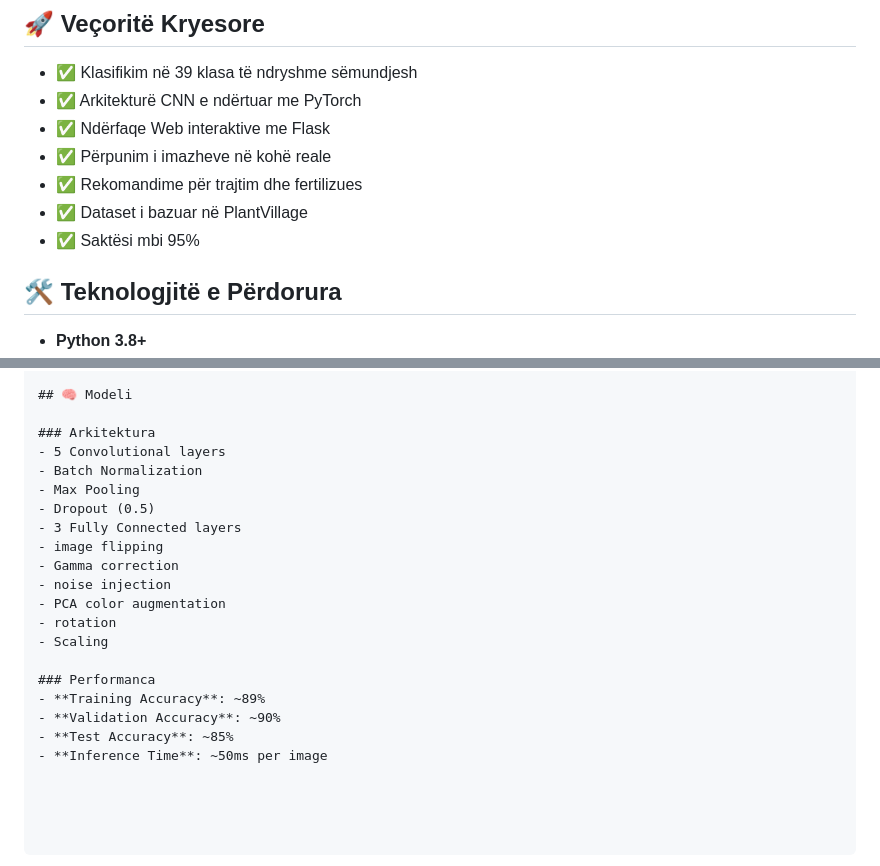
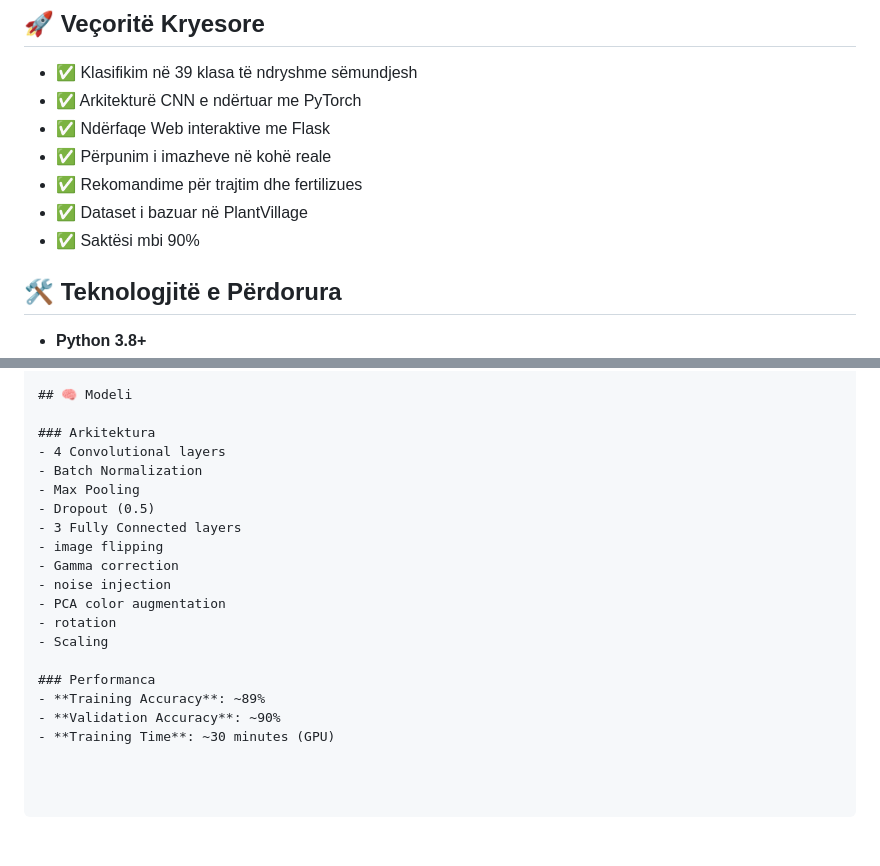
Before and after one commit to eleniboboli/Semundje_Bimet_Gr5, a Markdown page: README.md, 2 parts joined by grey strips. Rendered like a GitHub page.

```diff
--- a/README.md
+++ b/README.md
@@ -24,7 +24,7 @@ Projekti synon të ndihmojë fermerët dhe agronomët në identifikimin e shpejt
 - ✅ Përpunim i imazheve në kohë reale
 - ✅ Rekomandime për trajtim dhe fertilizues
 - ✅ Dataset i bazuar në PlantVillage
-- ✅ Saktësi mbi 95%
+- ✅ Saktësi mbi 90%
 
 
 ## 🛠️ Teknologjitë e Përdorura
@@ -140,7 +140,7 @@ python app.py
 ## 🧠 Modeli
 
 ### Arkitektura
-- 5 Convolutional layers
+- 4 Convolutional layers
 - Batch Normalization
 - Max Pooling
 - Dropout (0.5)
@@ -155,5 +155,4 @@ python app.py
 ### Performanca
 - **Training Accuracy**: ~89%
 - **Validation Accuracy**: ~90%
-- **Test Accuracy**: ~85%
-- **Inference Time**: ~50ms per image
+- **Training Time**: ~30 minutes (GPU)
```
